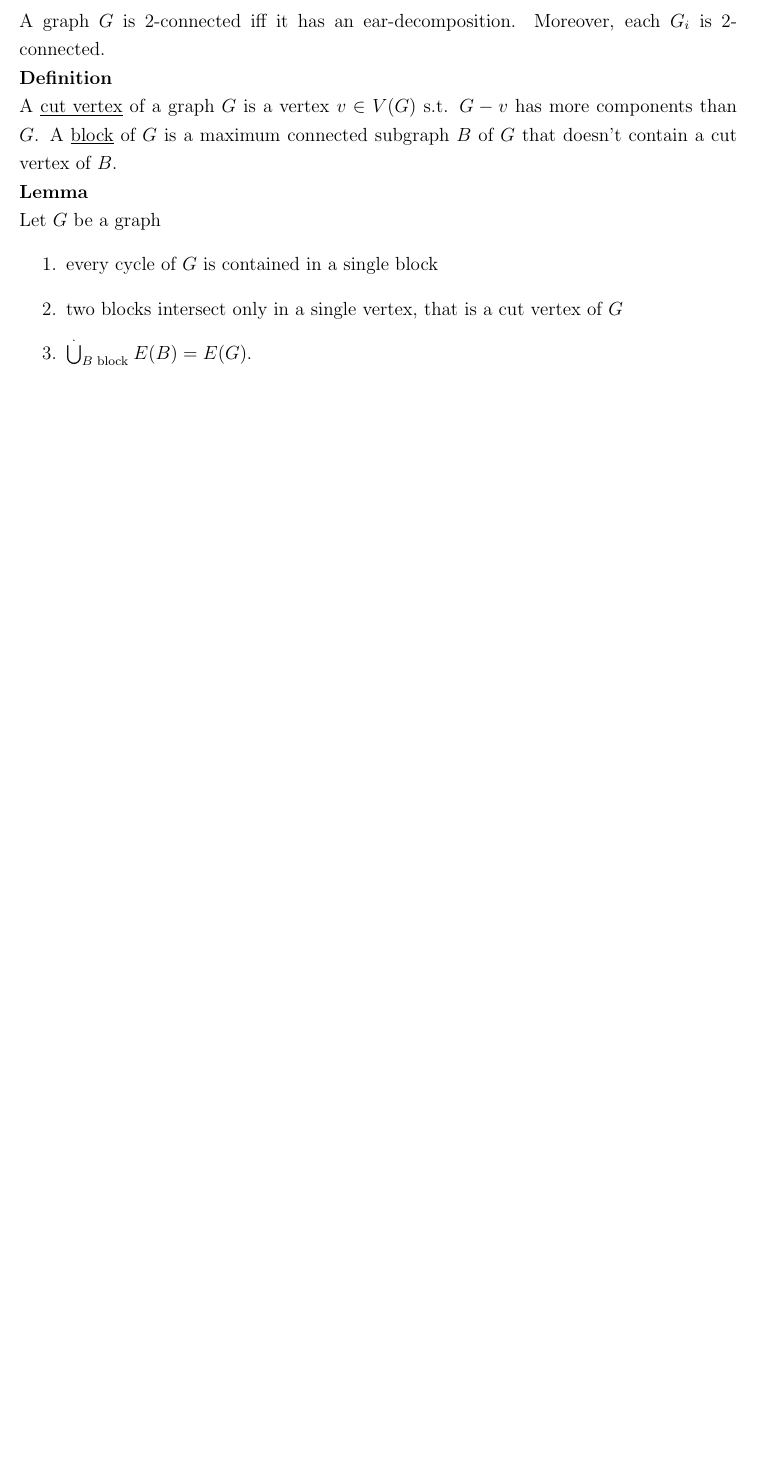
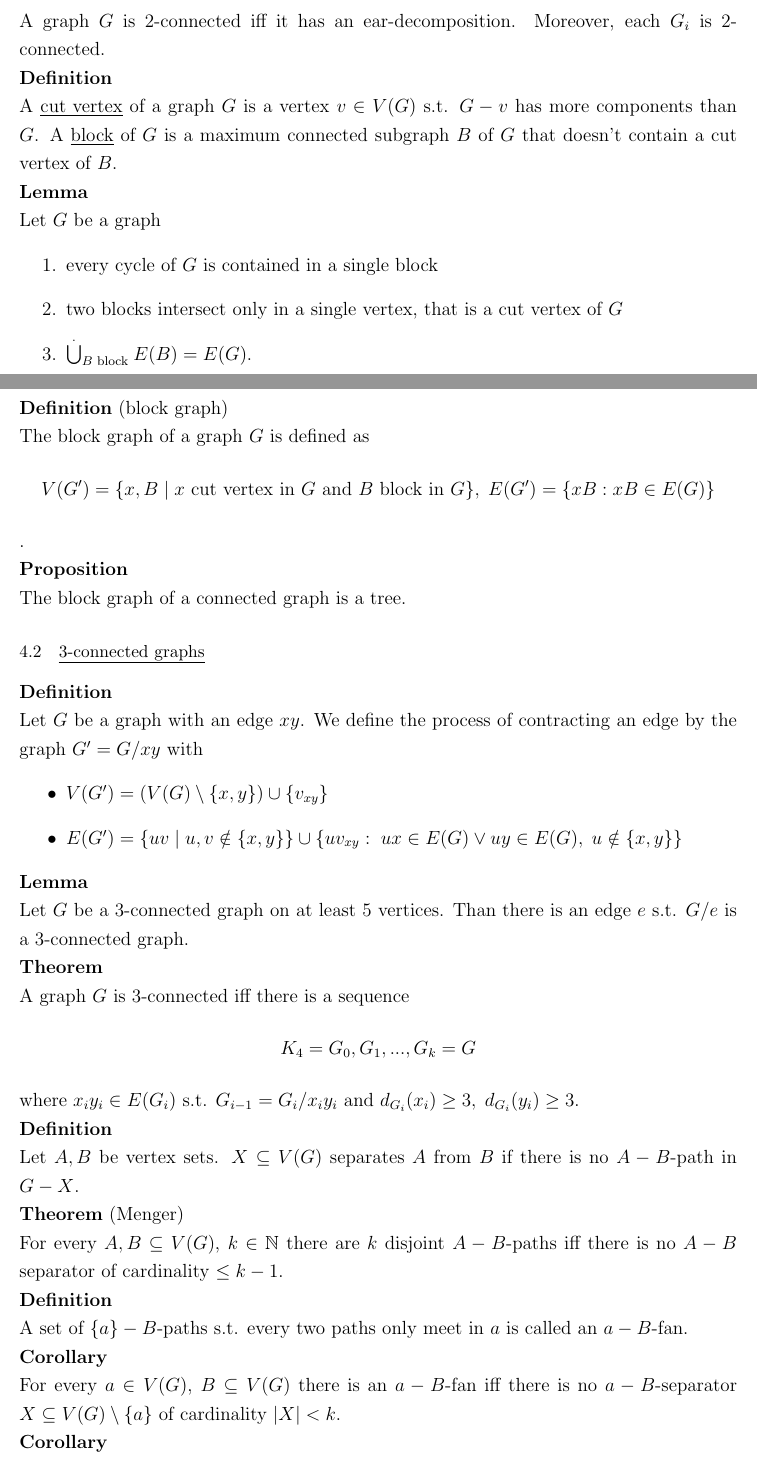
Before and after one commit to lschwartze/semester_5_summaries, a LaTeX document (GraTe/GraTe.tex): part of page 8 of 8 before the commit and two parts of pages 8 and 9 of 10 after it, the two joined at a grey line, cut so that both start at the same text, the shorter picture padded with empty space. Compiled offline with pdfLaTeX.

Commit message:
finish GraTe for week 6

```diff
--- a/GraTe/GraTe.tex
+++ b/GraTe/GraTe.tex
@@ -180,3 +180,28 @@
 		\item two blocks intersect only in a single vertex, that is a cut vertex of $G$
 		\item $\overset{.}{\bigcup}_{B \text{ block }} E(B) = E(G)$.
 	\end{enumerate}
+	\textbf{Definition} (block graph)\\
+	The block graph of a graph $G$ is defined as \[V(G') = \{x, B\; |\; x \text{ cut vertex in $G$ and } B \text{ block in $G$}\}, \; E(G') = \{xB: xB \in E(G)\}\].\\
+	\textbf{Proposition}\\
+	The block graph of a connected graph is a  tree.
+	\subsection{3-connected graphs}
+	\textbf{Definition}\\
+	Let $G$ be a graph with an edge $xy$. We define the process of contracting an edge by the graph $G' = G/xy$ with \begin{itemize}
+		\item $V(G') = (V(G)\setminus \{x,y\})\cup \{v_{xy}\}$
+		\item $E(G') = \{uv \; | \; u,v \notin \{x,y\}\} \cup \{uv_{xy}: \; ux \in E(G) \lor uy \in E(G), \; u \notin \{x,y\}\}$
+	\end{itemize}
+	\textbf{Lemma}\\
+	Let $G$ be a $3$-connected graph on at least 5 vertices. Than there is an edge $e$ s.t. $G/e$ is a $3$-connected graph.\\
+	\textbf{Theorem}\\
+	A graph $G$ is $3$-connected iff there is a sequence \[K_4 = G_0, G_1,...,G_k = G\]
+	where $x_iy_i \in E(G_i)$ s.t. $G_{i-1} = G_i/x_iy_i$ and $d_{G_i}(x_i) \geq 3, \; d_{G_i}(y_i) \geq 3$.\\
+	\textbf{Definition}\\
+	Let $A,B$ be vertex sets. $X \subseteq V(G)$ separates $A$ from $B$ if there is no $A-B$-path in $G-X$.\\
+	\textbf{Theorem} (Menger)\\
+	For every $A,B \subseteq V(G)$, $k \in \mathbb{N}$ there are $k$ disjoint $A-B$-paths iff there is no $A-B$ separator of cardinality $\leq k-1$.\\
+	\textbf{Definition}\\
+	A set of $\{a\}-B$-paths s.t. every two paths only meet in $a$ is called an $a-B$-fan.\\
+	\textbf{Corollary}\\
+	For every $a \in V(G)$, $B\subseteq V(G)$ there is an $a-B$-fan iff there is no $a-B$-separator $X \subseteq V(G)\setminus \{a\}$ of cardinality $\left|X\right|<k$.\\
+	\textbf{Corollary}\\
+	For $a,b \in V(G)$ and $ab \notin E(G)$ there are $k$ internally disjoint $a-b$-paths iff there is no $a-b$-separator of cardinality $\left|X\right|<k$.\\
@@ -182,0 +215 @@
+	Let $G$ be a graph. We define the \underline{line graph} $L(G)$ as \begin{itemize}
```
Also changed, not shown: GraTe/GraTe.tex (22 more changed lines).
